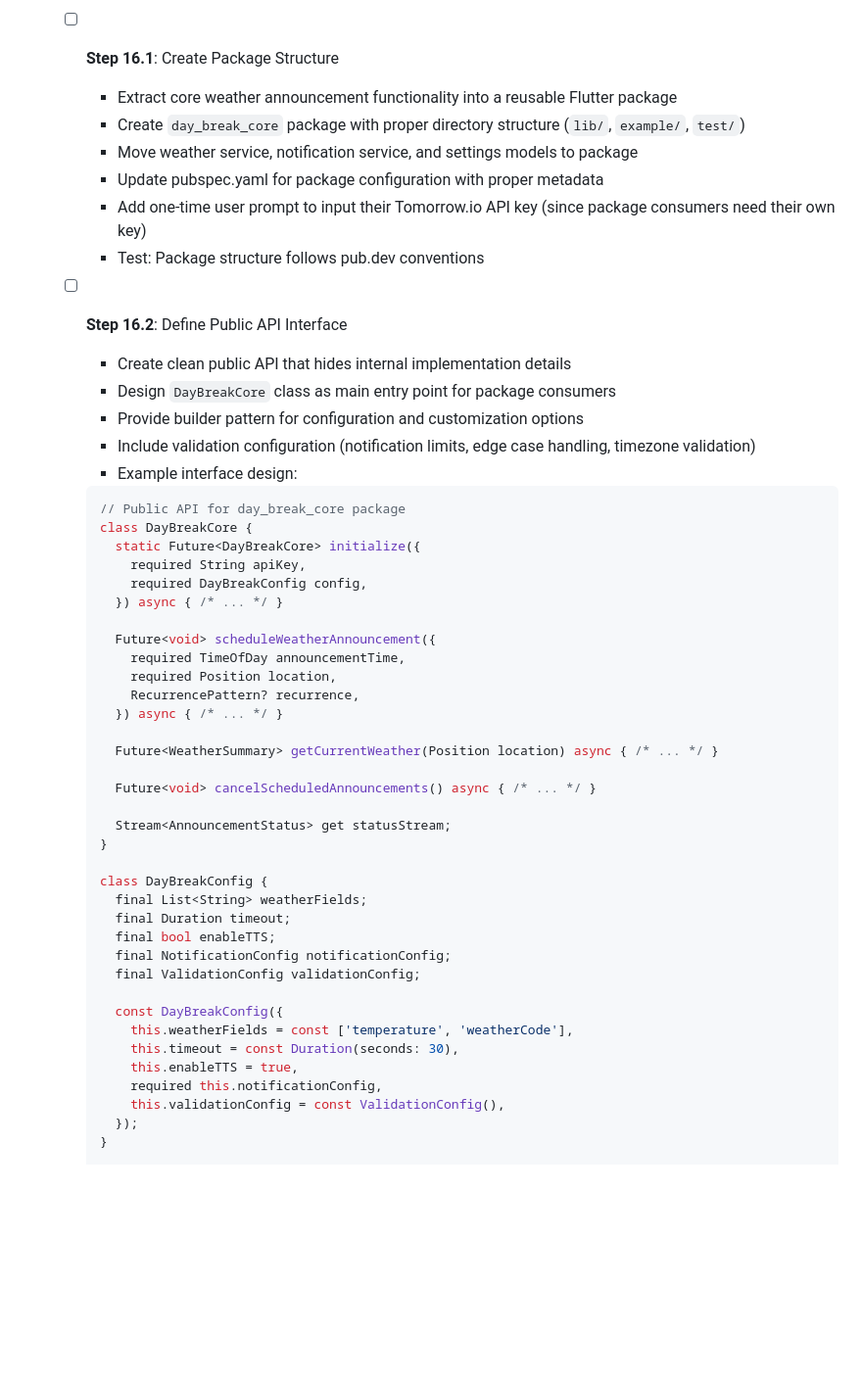
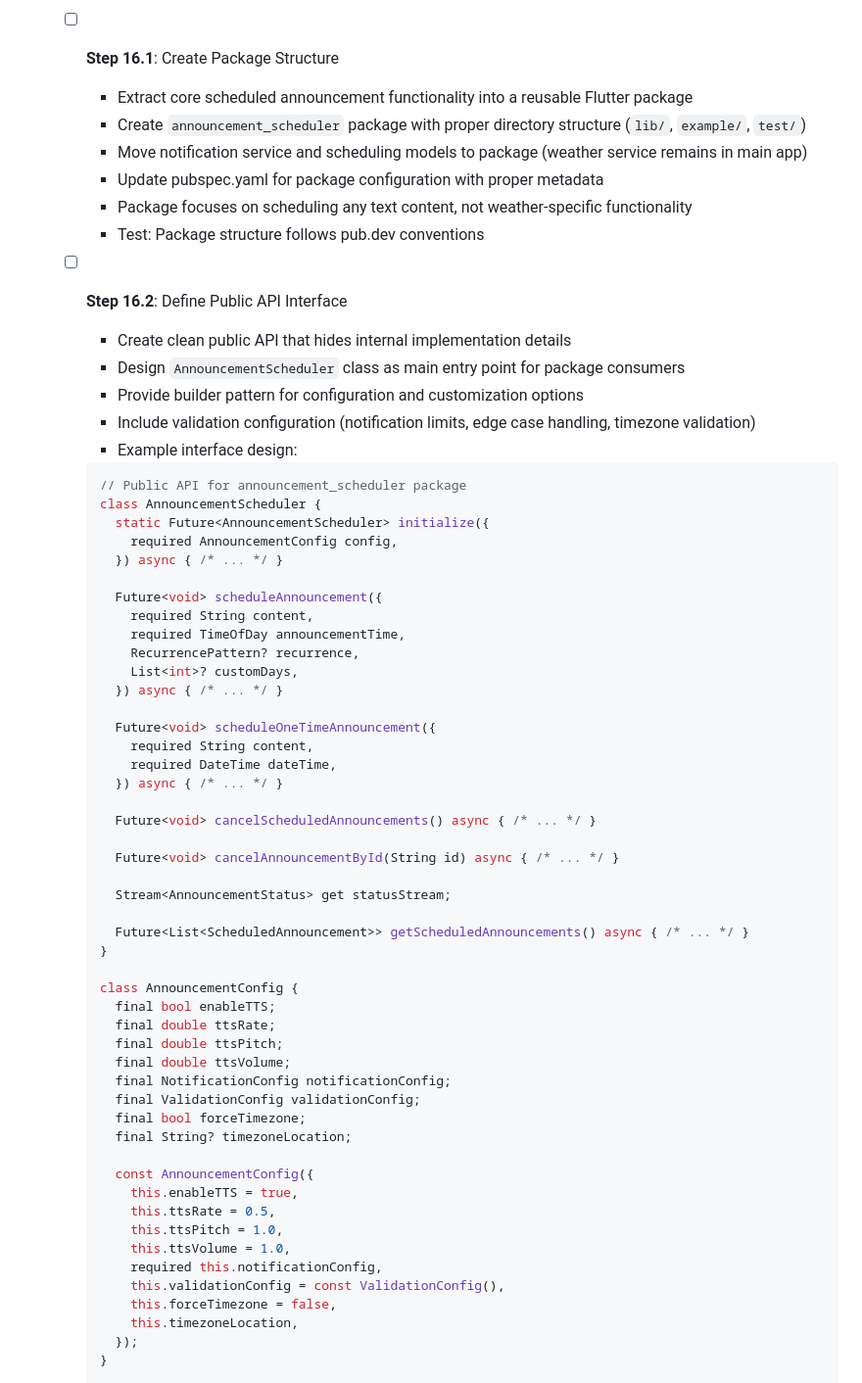
Before and after one commit to koorzenb/day_break, a Markdown page: PLAN.md, the part around one of its changes. Shown at 98% size. Rendered like a GitHub page; blank space fills up the shorter version.

Commit message:
docs: Updated Plan.md

````diff
--- a/PLAN.md
+++ b/PLAN.md
@@ -129,53 +129,66 @@ This document outlines the development plan for the Day Break application, based
 
 - [ ] **Phase 16**: Convert Project to Package
   - [ ] **Step 16.1**: Create Package Structure
-    - Extract core weather announcement functionality into a reusable Flutter package
-    - Create `day_break_core` package with proper directory structure (`lib/`, `example/`, `test/`)
-    - Move weather service, notification service, and settings models to package
+    - Extract core scheduled announcement functionality into a reusable Flutter package
+    - Create `announcement_scheduler` package with proper directory structure (`lib/`, `example/`, `test/`)
+    - Move notification service and scheduling models to package (weather service remains in main app)
     - Update pubspec.yaml for package configuration with proper metadata
-    - Add one-time user prompt to input their Tomorrow.io API key (since package consumers need their own key)
+    - Package focuses on scheduling any text content, not weather-specific functionality
     - Test: Package structure follows pub.dev conventions
   - [ ] **Step 16.2**: Define Public API Interface
     - Create clean public API that hides internal implementation details
-    - Design `DayBreakCore` class as main entry point for package consumers
+    - Design `AnnouncementScheduler` class as main entry point for package consumers
     - Provide builder pattern for configuration and customization options
     - Include validation configuration (notification limits, edge case handling, timezone validation)
     - Example interface design:
 
     ```dart
-    // Public API for day_break_core package
-    class DayBreakCore {
-      static Future<DayBreakCore> initialize({
-        required String apiKey,
-        required DayBreakConfig config,
+    // Public API for announcement_scheduler package
+    class AnnouncementScheduler {
+      static Future<AnnouncementScheduler> initialize({
+        required AnnouncementConfig config,
       }) async { /* ... */ }
 
-      Future<void> scheduleWeatherAnnouncement({
+      Future<void> scheduleAnnouncement({
+        required String content,
         required TimeOfDay announcementTime,
-        required Position location,
         RecurrencePattern? recurrence,
+        List<int>? customDays,
       }) async { /* ... */ }
 
-      Future<WeatherSummary> getCurrentWeather(Position location) async { /* ... */ }
+      Future<void> scheduleOneTimeAnnouncement({
+        required String content,
+        required DateTime dateTime,
+      }) async { /* ... */ }
 
       Future<void> cancelScheduledAnnouncements() async { /* ... */ }
 
+      Future<void> cancelAnnouncementById(String id) async { /* ... */ }
+
       Stream<AnnouncementStatus> get statusStream;
+
+      Future<List<ScheduledAnnouncement>> getScheduledAnnouncements() async { /* ... */ }
     }
 
-    class DayBreakConfig {
-      final List<String> weatherFields;
-      final Duration timeout;
+    class AnnouncementConfig {
       final bool enableTTS;
+      final double ttsRate;
+      final double ttsPitch;
+      final double ttsVolume;
       final NotificationConfig notificationConfig;
       final ValidationConfig validationConfig;
+      final bool forceTimezone;
+      final String? timezoneLocation;
 
-      const DayBreakConfig({
-        this.weatherFields = const ['temperature', 'weatherCode'],
-        this.timeout = const Duration(seconds: 30),
+      const AnnouncementConfig({
         this.enableTTS = true,
+        this.ttsRate = 0.5,
+        this.ttsPitch = 1.0,
+        this.ttsVolume = 1.0,
         required this.notificationConfig,
         this.validationConfig = const ValidationConfig(),
+        this.forceTimezone = false,
+        this.timezoneLocation,
       });
     }
 
````
Also changed, not shown: other parts of PLAN.md (+33 -9 lines).
